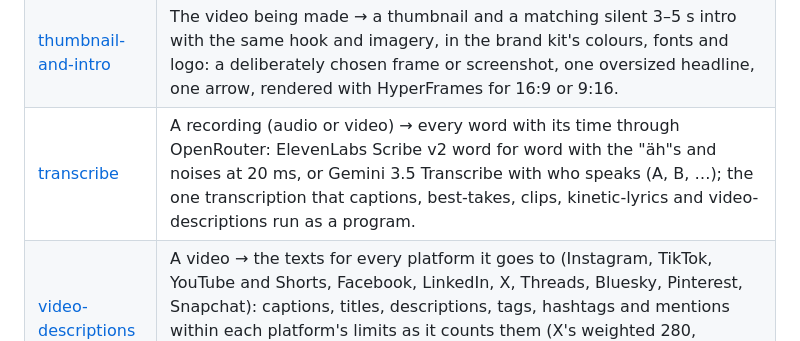
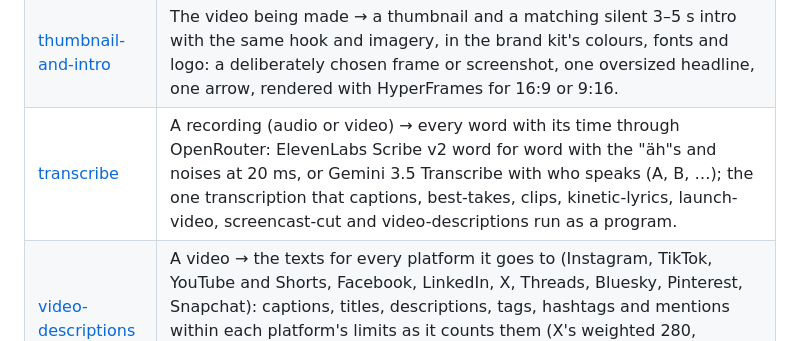
Before and after one commit to storrito/agentitos, a Markdown page: README.md, the part around the change. Drawn GitHub-style.

```diff
--- a/README.md
+++ b/README.md
@@ -61,7 +61,7 @@ What Instagram, TikTok, YouTube and the other apps lay over a video (their butto
 | [story-from-link](story-from-link/) | A link (blog post, product, event) → an Instagram Story of a few frames in the brand's look, with a link sticker and Storrito's interactive stickers, checked and scheduled through Storrito. |
 | [story-stickers](story-stickers/) | A picture or a video → an Instagram Story with Instagram's own stickers (link, poll, question, quiz, countdown, slider, mention, hashtag, location), without tools: the picture laid out on the 9:16 Story in HTML, the video rendered without stickers, the stickers written as Storrito's elements in a flexbox over a free band of the frame, checked by Storrito (warnings and a picture of the Story), then scheduled through Storrito (a video through publish-video), where the real, tappable stickers go over it. |
 | [thumbnail-and-intro](thumbnail-and-intro/) | The video being made → a thumbnail and a matching silent 3–5 s intro with the same hook and imagery, in the brand kit's colours, fonts and logo: a deliberately chosen frame or screenshot, one oversized headline, one arrow, rendered with HyperFrames for 16:9 or 9:16. |
-| [transcribe](transcribe/) | A recording (audio or video) → every word with its time through OpenRouter: ElevenLabs Scribe v2 word for word with the "äh"s and noises at 20 ms, or Gemini 3.5 Transcribe with who speaks (A, B, …); the one transcription that captions, best-takes, clips, kinetic-lyrics and video-descriptions run as a program. |
+| [transcribe](transcribe/) | A recording (audio or video) → every word with its time through OpenRouter: ElevenLabs Scribe v2 word for word with the "äh"s and noises at 20 ms, or Gemini 3.5 Transcribe with who speaks (A, B, …); the one transcription that captions, best-takes, clips, kinetic-lyrics, launch-video, screencast-cut and video-descriptions run as a program. |
 | [video-descriptions](video-descriptions/) | A video → the texts for every platform it goes to (Instagram, TikTok, YouTube and Shorts, Facebook, LinkedIn, X, Threads, Bluesky, Pinterest, Snapchat): captions, titles, descriptions, tags, hashtags and mentions within each platform's limits as it counts them (X's weighted 280, YouTube's bytes), in one style chosen for the video, on one overview page to check them. |
 
 ## Contributing
```
Also changed, not shown: transcribe/README.md (+1 -1 lines), transcribe/SKILL.md (+1 -1 lines).
